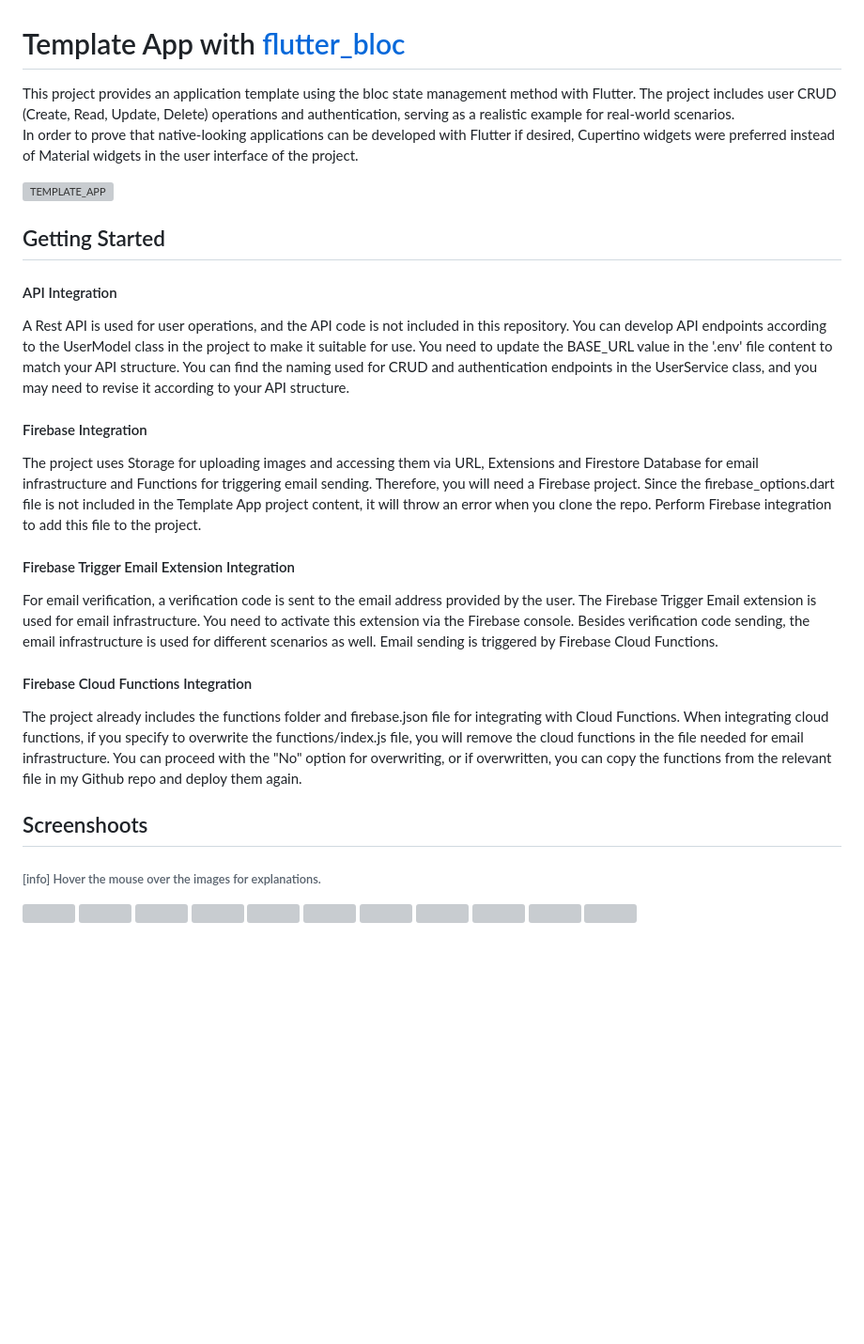
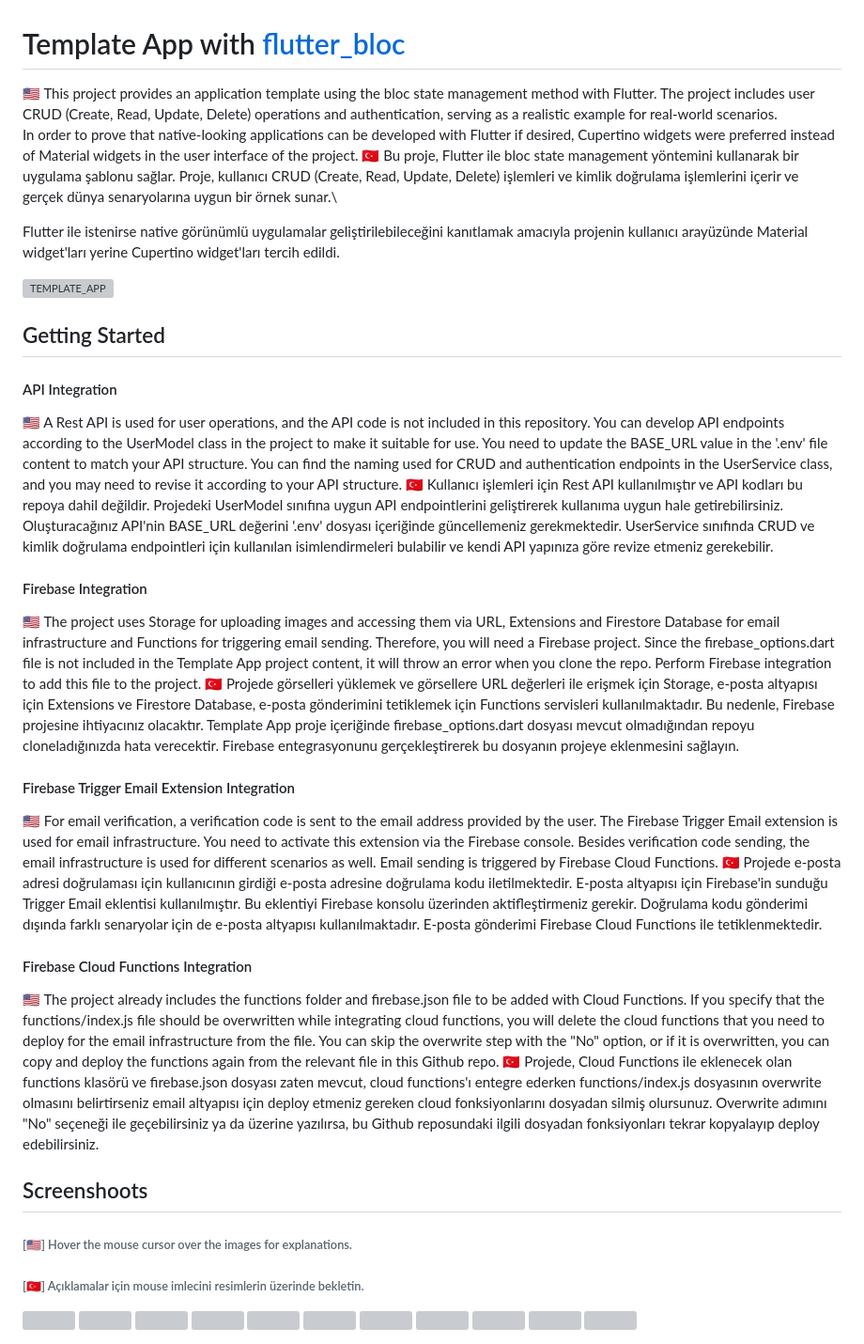
Before and after one commit to enescerrahoglu/template_app_bloc, a Markdown page: README.md, the part around the change. Shown: that part at 94% size. Rendered like a GitHub page; blank space fills up the shorter version; grey boxes are pictures that could not be loaded.

```diff
--- a/README.md
+++ b/README.md
@@ -1,26 +1,34 @@
 # Template App with [flutter_bloc](https://pub.dev/packages/flutter_bloc)
 
-This project provides an application template using the bloc state management method with Flutter. The project includes user CRUD (Create, Read, Update, Delete) operations and authentication, serving as a realistic example for real-world scenarios.\
+🇺🇸 This project provides an application template using the bloc state management method with Flutter. The project includes user CRUD (Create, Read, Update, Delete) operations and authentication, serving as a realistic example for real-world scenarios.\
 In order to prove that native-looking applications can be developed with Flutter if desired, Cupertino widgets were preferred instead of Material widgets in the user interface of the project.
+🇹🇷 Bu proje, Flutter ile bloc state management yöntemini kullanarak bir uygulama şablonu sağlar. Proje, kullanıcı CRUD (Create, Read, Update, Delete) işlemleri ve kimlik doğrulama işlemlerini içerir ve gerçek dünya senaryolarına uygun bir örnek sunar.\
+
+Flutter ile istenirse native görünümlü uygulamalar geliştirilebileceğini kanıtlamak amacıyla projenin kullanıcı arayüzünde Material widget'ları yerine Cupertino widget'ları tercih edildi.
 
 ![TEMPLATE_APP](https://github.com/enescerrahoglu/template_app_bloc/assets/76053138/b72115af-4da1-419b-be6a-e85ba7788c70)
 
 ## Getting Started
 
 #### API Integration
-A Rest API is used for user operations, and the API code is not included in this repository. You can develop API endpoints according to the UserModel class in the project to make it suitable for use. You need to update the BASE_URL value in the '.env' file content to match your API structure. You can find the naming used for CRUD and authentication endpoints in the UserService class, and you may need to revise it according to your API structure.
+🇺🇸 A Rest API is used for user operations, and the API code is not included in this repository. You can develop API endpoints according to the UserModel class in the project to make it suitable for use. You need to update the BASE_URL value in the '.env' file content to match your API structure. You can find the naming used for CRUD and authentication endpoints in the UserService class, and you may need to revise it according to your API structure.
+🇹🇷 Kullanıcı işlemleri için Rest API kullanılmıştır ve API kodları bu repoya dahil değildir. Projedeki UserModel sınıfına uygun API endpointlerini geliştirerek kullanıma uygun hale getirebilirsiniz. Oluşturacağınız API'nin BASE_URL değerini '.env' dosyası içeriğinde güncellemeniz gerekmektedir. UserService sınıfında CRUD ve kimlik doğrulama endpointleri için kullanılan isimlendirmeleri bulabilir ve kendi API yapınıza göre revize etmeniz gerekebilir.
 
 #### Firebase Integration
-The project uses Storage for uploading images and accessing them via URL, Extensions and Firestore Database for email infrastructure and Functions for triggering email sending. Therefore, you will need a Firebase project. Since the firebase_options.dart file is not included in the Template App project content, it will throw an error when you clone the repo. Perform Firebase integration to add this file to the project.
+🇺🇸 The project uses Storage for uploading images and accessing them via URL, Extensions and Firestore Database for email infrastructure and Functions for triggering email sending. Therefore, you will need a Firebase project. Since the firebase_options.dart file is not included in the Template App project content, it will throw an error when you clone the repo. Perform Firebase integration to add this file to the project.
+🇹🇷 Projede görselleri yüklemek ve görsellere URL değerleri ile erişmek için Storage, e-posta altyapısı için Extensions ve Firestore Database, e-posta gönderimini tetiklemek için Functions servisleri kullanılmaktadır. Bu nedenle, Firebase projesine ihtiyacınız olacaktır. Template App proje içeriğinde firebase_options.dart dosyası mevcut olmadığından repoyu cloneladığınızda hata verecektir. Firebase entegrasyonunu gerçekleştirerek bu dosyanın projeye eklenmesini sağlayın.
 
 #### Firebase Trigger Email Extension Integration
-For email verification, a verification code is sent to the email address provided by the user. The Firebase Trigger Email extension is used for email infrastructure. You need to activate this extension via the Firebase console. Besides verification code sending, the email infrastructure is used for different scenarios as well. Email sending is triggered by Firebase Cloud Functions.
+🇺🇸 For email verification, a verification code is sent to the email address provided by the user. The Firebase Trigger Email extension is used for email infrastructure. You need to activate this extension via the Firebase console. Besides verification code sending, the email infrastructure is used for different scenarios as well. Email sending is triggered by Firebase Cloud Functions.
+🇹🇷 Projede e-posta adresi doğrulaması için kullanıcının girdiği e-posta adresine doğrulama kodu iletilmektedir. E-posta altyapısı için Firebase'in sunduğu Trigger Email eklentisi kullanılmıştır. Bu eklentiyi Firebase konsolu üzerinden aktifleştirmeniz gerekir. Doğrulama kodu gönderimi dışında farklı senaryolar için de e-posta altyapısı kullanılmaktadır. E-posta gönderimi Firebase Cloud Functions ile tetiklenmektedir.
 
 #### Firebase Cloud Functions Integration
-The project already includes the functions folder and firebase.json file for integrating with Cloud Functions. When integrating cloud functions, if you specify to overwrite the functions/index.js file, you will remove the cloud functions in the file needed for email infrastructure. You can proceed with the "No" option for overwriting, or if overwritten, you can copy the functions from the relevant file in my Github repo and deploy them again.
+🇺🇸 The project already includes the functions folder and firebase.json file to be added with Cloud Functions. If you specify that the functions/index.js file should be overwritten while integrating cloud functions, you will delete the cloud functions that you need to deploy for the email infrastructure from the file. You can skip the overwrite step with the "No" option, or if it is overwritten, you can copy and deploy the functions again from the relevant file in this Github repo.
+🇹🇷 Projede, Cloud Functions ile eklenecek olan functions klasörü ve firebase.json dosyası zaten mevcut, cloud functions'ı entegre ederken functions/index.js dosyasının overwrite olmasını belirtirseniz email altyapısı için deploy etmeniz gereken cloud fonksiyonlarını dosyadan silmiş olursunuz. Overwrite adımını "No" seçeneği ile geçebilirsiniz ya da üzerine yazılırsa, bu Github reposundaki ilgili dosyadan fonksiyonları tekrar kopyalayıp deploy edebilirsiniz.
 
 ## Screenshoots
-###### [info] Hover the mouse over the images for explanations.
+###### [🇺🇸] Hover the mouse cursor over the images for explanations.
+###### [🇹🇷] Açıklamalar için mouse imlecini resimlerin üzerinde bekletin.
 <img src="https://github.com/enescerrahoglu/template_app_bloc/assets/76053138/0c261807-6554-4296-83ba-ca2007fd81e1" title="Login Screen" height="500">
 <img src="https://github.com/enescerrahoglu/template_app_bloc/assets/76053138/f2ca64dd-1c0e-4cab-917b-10422d5152ad" title="Forgot Password Screen" height="500">
 <img src="https://github.com/enescerrahoglu/template_app_bloc/assets/76053138/c9b5879d-d167-47d1-aee2-c2ea1b04e828" title="Register Screen" height="500">
```
